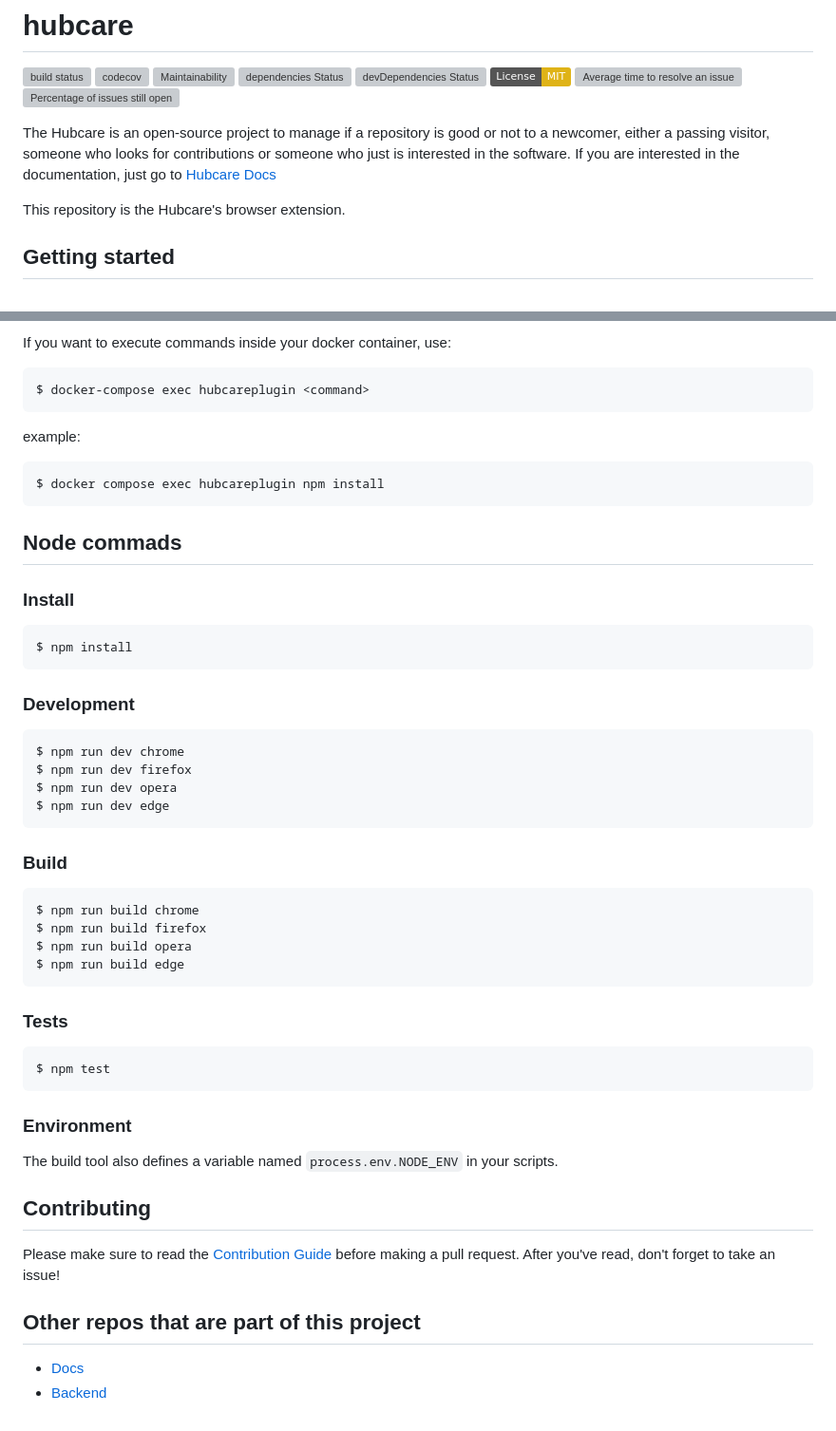
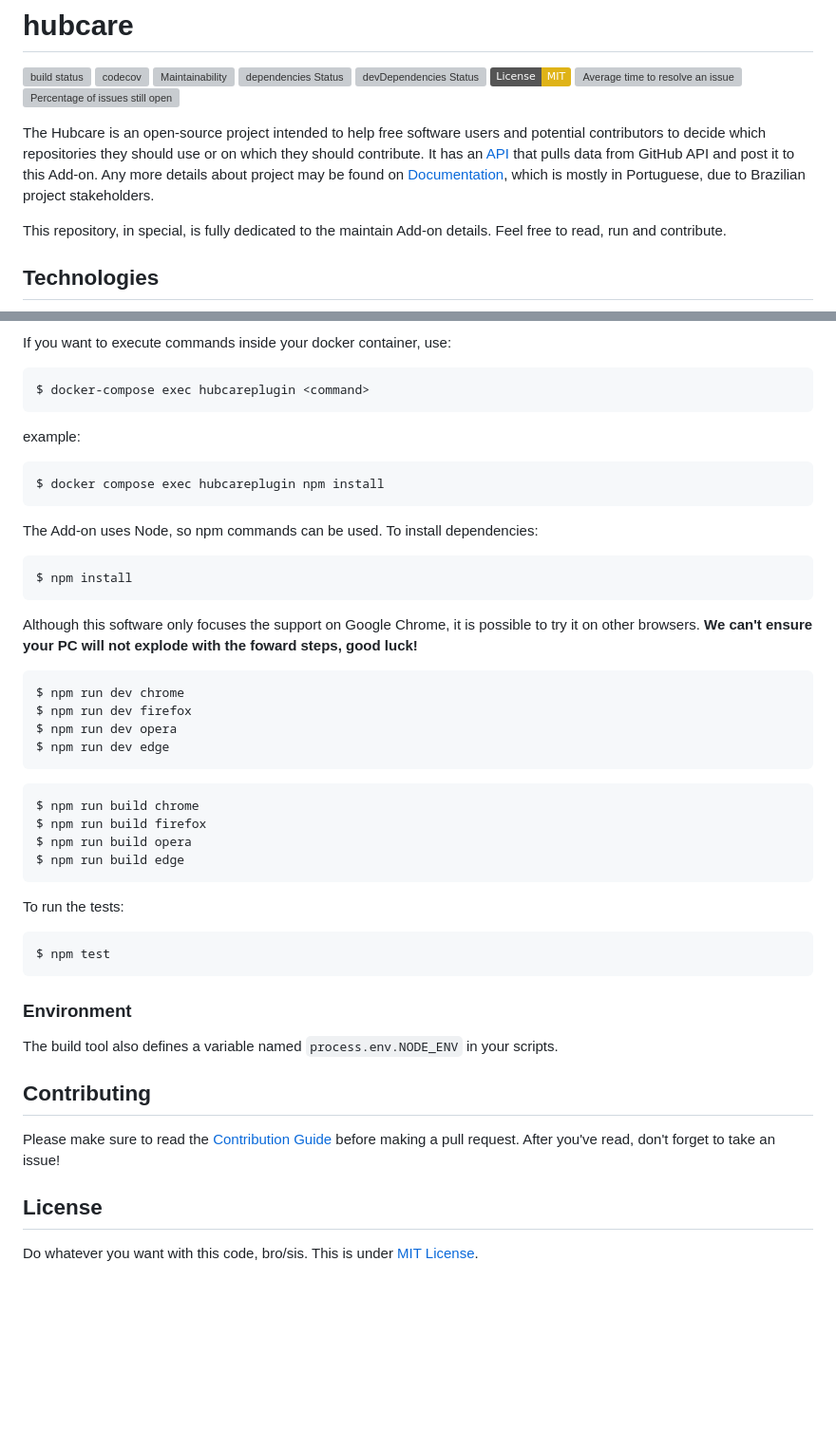
Before and after one commit to fga-eps-mds/2019.1-hubcare-plugin, a Markdown page: README.md, 2 parts joined by grey strips. Shown: that part at 95% size. GitHub-like rendering; badges without logos; blank space fills up the shorter version; grey boxes are pictures that could not be loaded.

````diff
--- a/README.md
+++ b/README.md
@@ -9,9 +9,9 @@
 [![Average time to resolve an issue](http://isitmaintained.com/badge/resolution/fga-eps-mds/2019.1-hubcare-plugin.svg)](http://isitmaintained.com/project/fga-eps-mds/2019.1-hubcare-plugin "Average time to resolve an issue")
 [![Percentage of issues still open](http://isitmaintained.com/badge/open/fga-eps-mds/2019.1-hubcare-plugin.svg)](http://isitmaintained.com/project/fga-eps-mds/2019.1-hubcare-plugin "Percentage of issues still open")
 
-The Hubcare is an open-source project to manage if a repository is good or not to a newcomer, either a passing visitor, someone who looks for contributions or someone who just is interested in the software. If you are interested in the documentation, just go to [Hubcare Docs](https://fga-eps-mds.github.io/2019.1-hubcare-docs/)
+The Hubcare is an open-source project intended to help free software users and potential contributors to decide which repositories they should use or on which they should contribute. It has an [API](https://github.com/fga-eps-mds/2019.1-hubcare-api) that pulls data from GitHub API and post it to this Add-on. Any more details about project may be found on [Documentation](https://cjjcastro.gitlab.io/2019-1-hubcare-docs/), which is mostly in Portuguese, due to Brazilian project stakeholders.
 
-This repository is the Hubcare's browser extension.
+This repository, in special, is fully dedicated to the maintain Add-on details. Feel free to read, run and contribute.
 
-## Getting started
+## Technologies
 
@@ -38,13 +102,13 @@ example:
 $ docker compose exec hubcareplugin npm install
 ```
 
-## Node commads
-### Install
+The Add-on uses Node, so npm commands can be used. To install dependencies:
 
 ```shell
 $ npm install
 ```
-### Development
+
+Although this software only focuses the support on Google Chrome, it is possible to try it on other browsers. **We can't ensure your PC will not explode with the foward steps, good luck!**
 
 ```shell
 $ npm run dev chrome
@@ -52,7 +116,6 @@ $ npm run dev firefox
 $ npm run dev opera
 $ npm run dev edge
 ```
-### Build
 
 ```shell
 $ npm run build chrome
@@ -61,7 +124,7 @@ $ npm run build opera
 $ npm run build edge
 ```
 
-### Tests
+To run the tests:
 
 ```shell
 $ npm test
@@ -75,8 +138,6 @@ The build tool also defines a variable named `process.env.NODE_ENV` in your scri
 
 Please make sure to read the [Contribution Guide](./.github/CONTRIBUTING.md) before making a pull request. After you've read, don't forget to take an issue!
 
+## License
 
-## Other repos that are part of this project
-
-* [Docs](https://github.com/fga-eps-mds/2019.1-hubcare-docs/)
-* [Backend](https://github.com/fga-eps-mds/2019.1-hubcare-api/)
+Do whatever you want with this code, bro/sis. This is under [MIT License](./LICENSE).
````
Also changed, not shown: other parts of README.md (+71 -7 lines), docs/images/chrome.gif (added), docs/images/chromeext.png (added), docs/images/django-rest-framework.png (added), docs/images/github.gif (added), docs/images/vscode.png (added), 1 other file.
